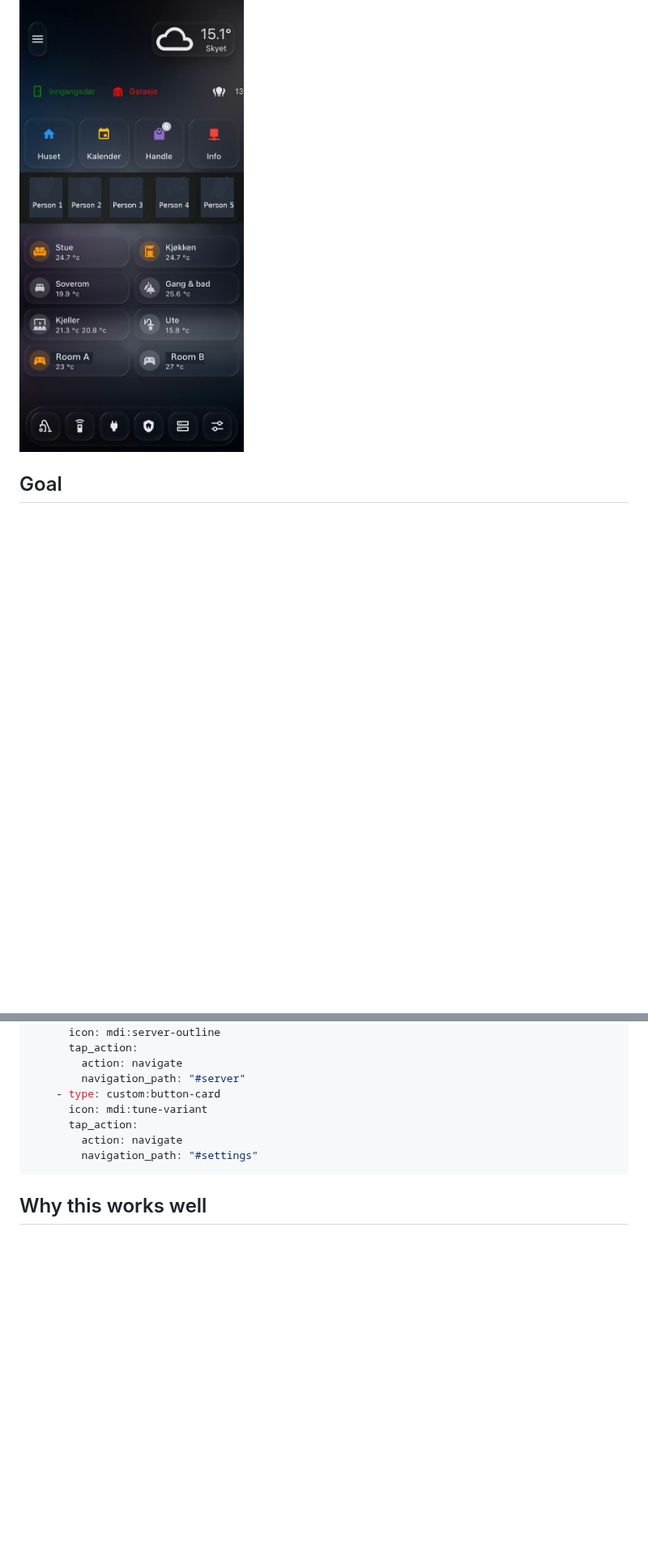
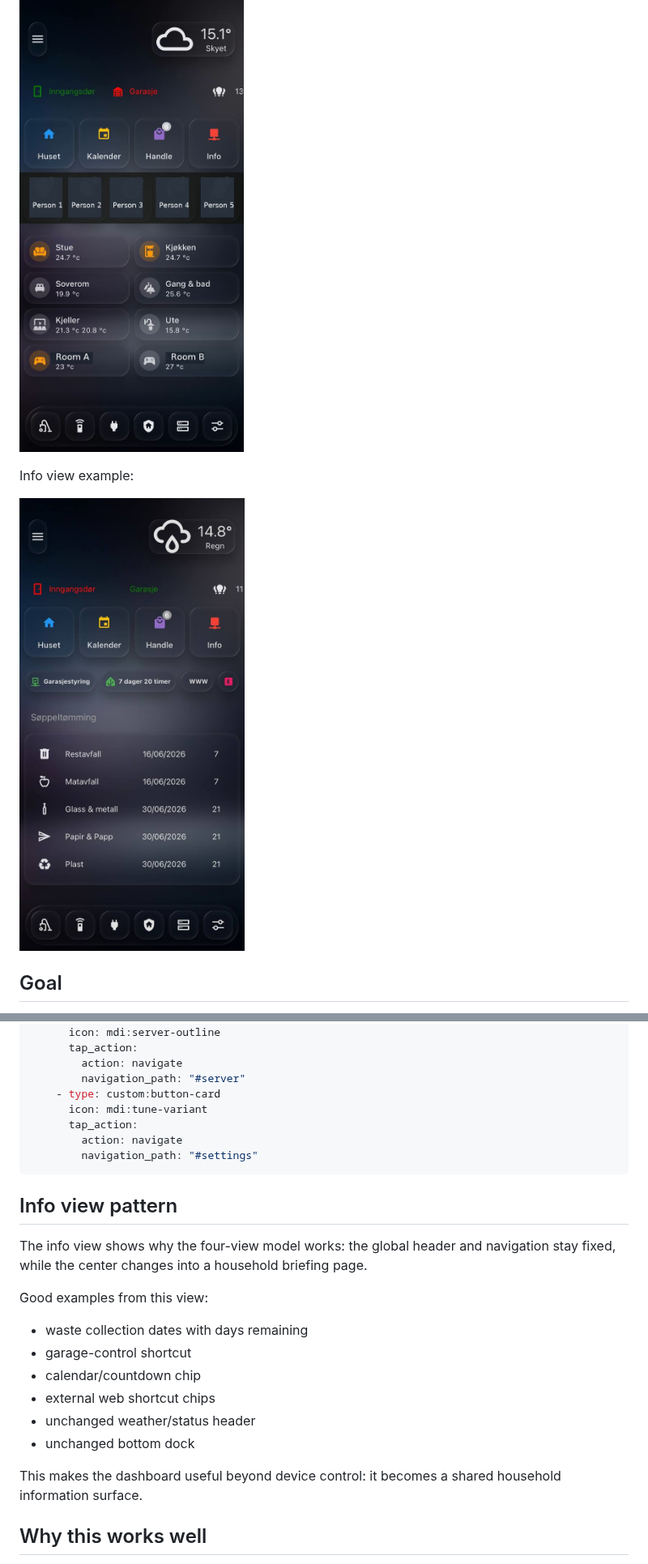
Before and after one commit to Seigliva/home-assistant-homelab-showcase, a Markdown page: dashboards/mobile-main-dashboard.md, 2 parts joined by grey strips. Shown at 81% size. Drawn GitHub-style; pictures changed too: assets/dashboards/mobile-main-dashboard-info-view-anonymized.jpg (added); blank space fills up the shorter version.

Commit message:
Add mobile dashboard info view example

````diff
--- a/dashboards/mobile-main-dashboard.md
+++ b/dashboards/mobile-main-dashboard.md
@@ -1,6 +1,10 @@
 # Mobile-first main dashboard
 
 ![Anonymized Home Assistant mobile dashboard](../assets/dashboards/mobile-main-dashboard-anonymized.jpg)
+
+Info view example:
+
+![Anonymized Home Assistant info view](../assets/dashboards/mobile-main-dashboard-info-view-anonymized.jpg)
 
 ## Goal
 
@@ -187,6 +192,21 @@ card:
         navigation_path: "#settings"
 ```
 
+## Info view pattern
+
+The info view shows why the four-view model works: the global header and navigation stay fixed, while the center changes into a household briefing page.
+
+Good examples from this view:
+
+- waste collection dates with days remaining
+- garage-control shortcut
+- calendar/countdown chip
+- external web shortcut chips
+- unchanged weather/status header
+- unchanged bottom dock
+
+This makes the dashboard useful beyond device control: it becomes a shared household information surface.
+
 ## Why this works well
 
 - The dashboard is not just a control panel; it is a household status overview.
````
Also changed, not shown: other parts of dashboards/mobile-main-dashboard.md (+1 -0 lines).
